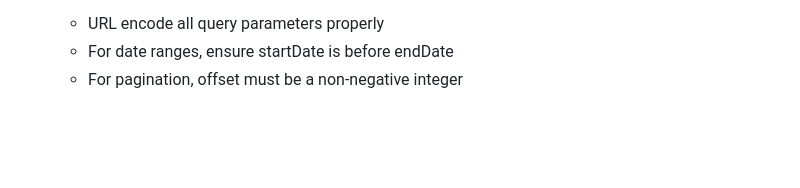
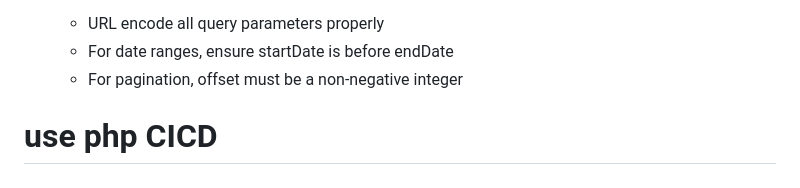
Before and after one commit to afzali/nabz-server, a Markdown page: README.md, the part around the change. GitHub-like rendering; blank space fills up the shorter version.

Commit message:
mini update

```diff
--- a/README.md
+++ b/README.md
@@ -473,3 +473,6 @@ You can modify authentication settings in `auth_config.php`:
    - URL encode all query parameters properly
    - For date ranges, ensure startDate is before endDate
    - For pagination, offset must be a non-negative integer
+
+
+# use php CICD
```
